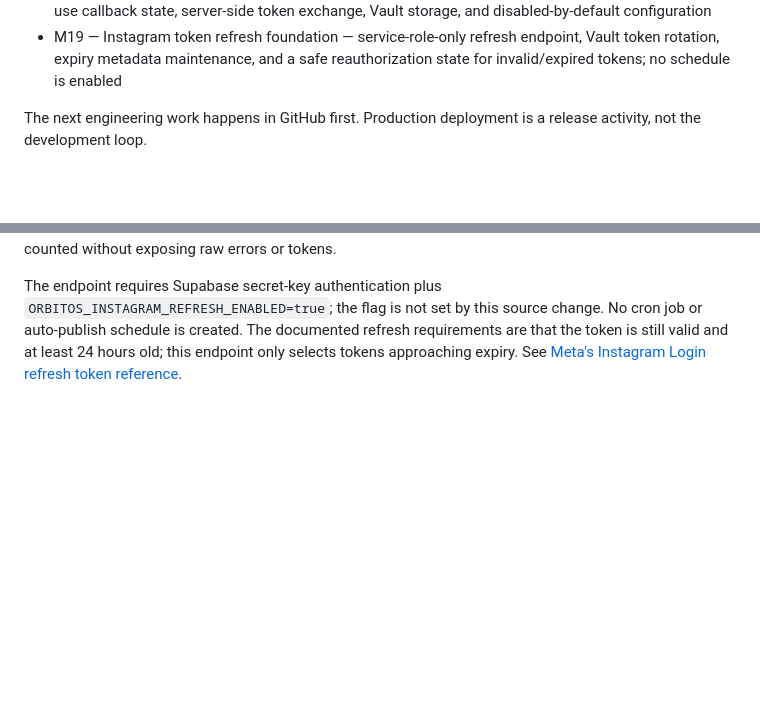
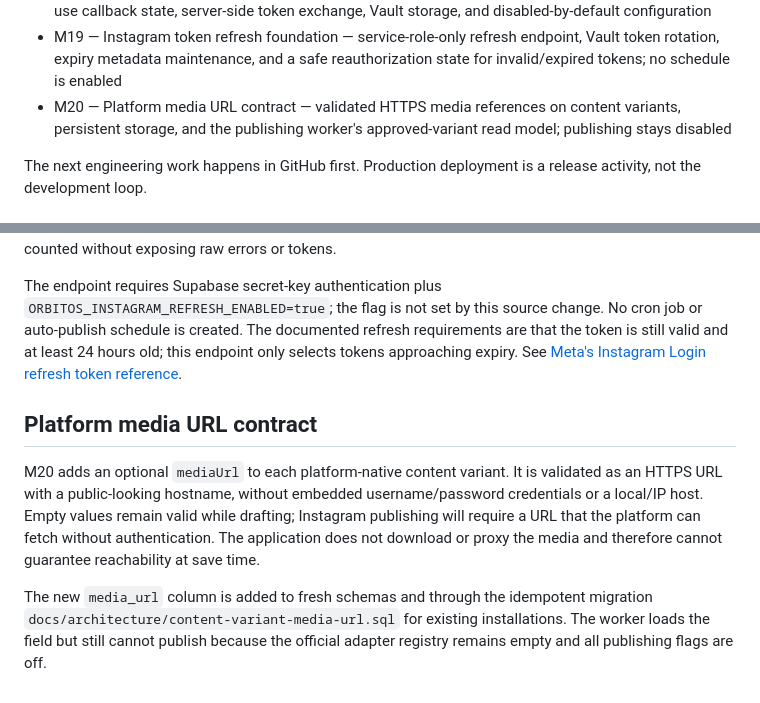
Before and after one commit to oside-dev/orbitoos, a Markdown page: README.md, 2 parts joined by grey strips. Rendered like a GitHub page; blank space fills up the shorter version.

Commit message:
docs: document platform media URL contract

```diff
--- a/README.md
+++ b/README.md
@@ -92,6 +92,7 @@ https://orbitoos.vercel.app
 - M17 — Vault-backed social credentials — service-role-only token store/read/delete RPCs, encrypted per-account Vault values, and automatic secret cleanup when references are removed
 - M18 — Instagram Login OAuth foundation — signed-in workspace-admin start endpoint, hashed single-use callback state, server-side token exchange, Vault storage, and disabled-by-default configuration
 - M19 — Instagram token refresh foundation — service-role-only refresh endpoint, Vault token rotation, expiry metadata maintenance, and a safe reauthorization state for invalid/expired tokens; no schedule is enabled
+- M20 — Platform media URL contract — validated HTTPS media references on content variants, persistent storage, and the publishing worker's approved-variant read model; publishing stays disabled
 
 The next engineering work happens in GitHub first. Production deployment is a release activity, not the development loop.
 
@@ -151,3 +152,9 @@ The OAuth state table also has supporting indexes on its user, workspace, and br
 M19 adds `instagram-token-refresh`, which scans a small batch of connected Instagram Login accounts whose `tokenExpiresAt` is within seven days. It calls Meta's official `graph.instagram.com/refresh_access_token` endpoint, stores the rotated token through the backend-only Vault RPC, and updates expiry metadata only after the token write succeeds. Expired tokens or Meta's invalid-token OAuth error mark the account as needing reauthorization; network/provider errors are counted without exposing raw errors or tokens.
 
 The endpoint requires Supabase secret-key authentication plus `ORBITOS_INSTAGRAM_REFRESH_ENABLED=true`; the flag is not set by this source change. No cron job or auto-publish schedule is created. The documented refresh requirements are that the token is still valid and at least 24 hours old; this endpoint only selects tokens approaching expiry. See [Meta's Instagram Login refresh token reference](https://developers.facebook.com/docs/instagram-platform/reference/refresh_access_token).
+
+## Platform media URL contract
+
+M20 adds an optional `mediaUrl` to each platform-native content variant. It is validated as an HTTPS URL with a public-looking hostname, without embedded username/password credentials or a local/IP host. Empty values remain valid while drafting; Instagram publishing will require a URL that the platform can fetch without authentication. The application does not download or proxy the media and therefore cannot guarantee reachability at save time.
+
+The new `media_url` column is added to fresh schemas and through the idempotent migration `docs/architecture/content-variant-media-url.sql` for existing installations. The worker loads the field but still cannot publish because the official adapter registry remains empty and all publishing flags are off.
```
